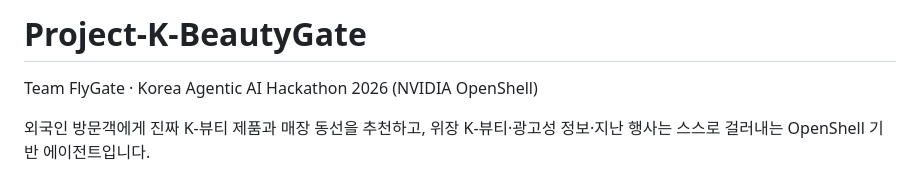
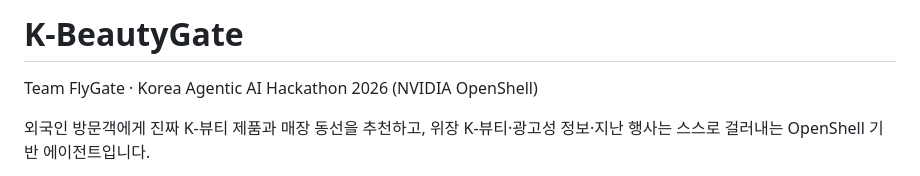
Before and after one commit to Team-FlyGate/K-BeautyGate, a Markdown page: README.md, the part around the change. Drawn GitHub-style.

Commit message:
Rename project to K-BeautyGate

```diff
--- a/README.md
+++ b/README.md
@@ -1,4 +1,4 @@
-# Project-K-BeautyGate
+# K-BeautyGate
 
 Team FlyGate · Korea Agentic AI Hackathon 2026 (NVIDIA OpenShell)
 
```
